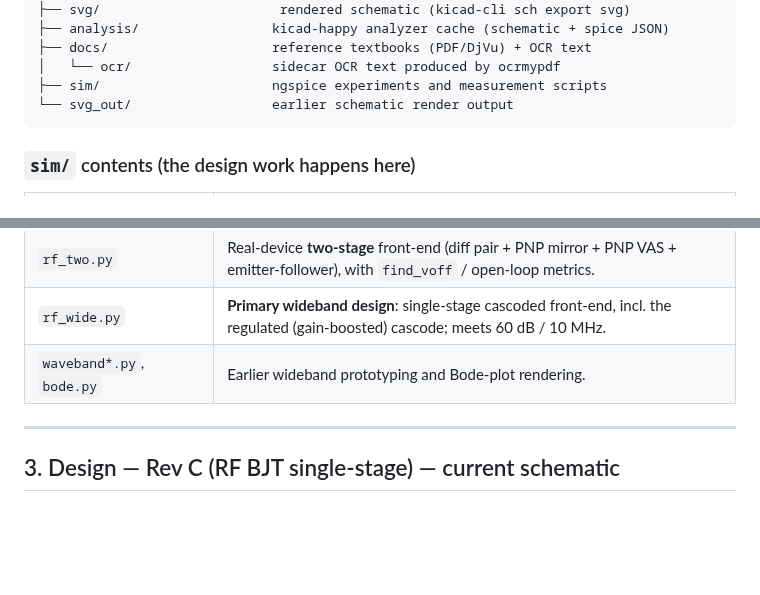
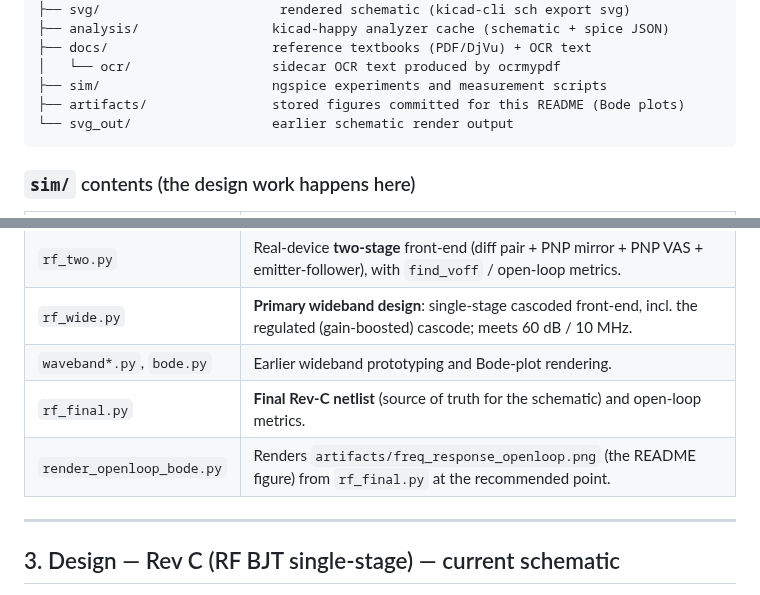
Before and after one commit to mrberman87/op-amp, a Markdown page: README.md, 2 parts joined by grey strips. Rendered like a GitHub page; blank space fills up the shorter version.

````diff
--- a/README.md
+++ b/README.md
@@ -54,6 +54,7 @@ opamp/
 ├── docs/                     reference textbooks (PDF/DjVu) + OCR text
 │   └── ocr/                  sidecar OCR text produced by ocrmypdf
 ├── sim/                      ngspice experiments and measurement scripts
+├── artifacts/                stored figures committed for this README (Bode plots)
 └── svg_out/                  earlier schematic render output
 ```
 
@@ -69,6 +70,8 @@ opamp/
 | `rf_two.py`          | Real-device **two-stage** front-end (diff pair + PNP mirror + PNP VAS + emitter-follower), with `find_voff` / open-loop metrics. |
 | `rf_wide.py`         | **Primary wideband design**: single-stage cascoded front-end, incl. the regulated (gain-boosted) cascode; meets 60 dB / 10 MHz. |
 | `waveband*.py`, `bode.py` | Earlier wideband prototyping and Bode-plot rendering. |
+| `rf_final.py`        | **Final Rev-C netlist** (source of truth for the schematic) and open-loop metrics. |
+| `render_openloop_bode.py` | Renders `artifacts/freq_response_openloop.png` (the README figure) from `rf_final.py` at the recommended point. |
 
 ---
 
````
Also changed, not shown: other parts of README.md (+30 -18 lines), artifacts/freq_response_openloop.png (added), 4 other files.
